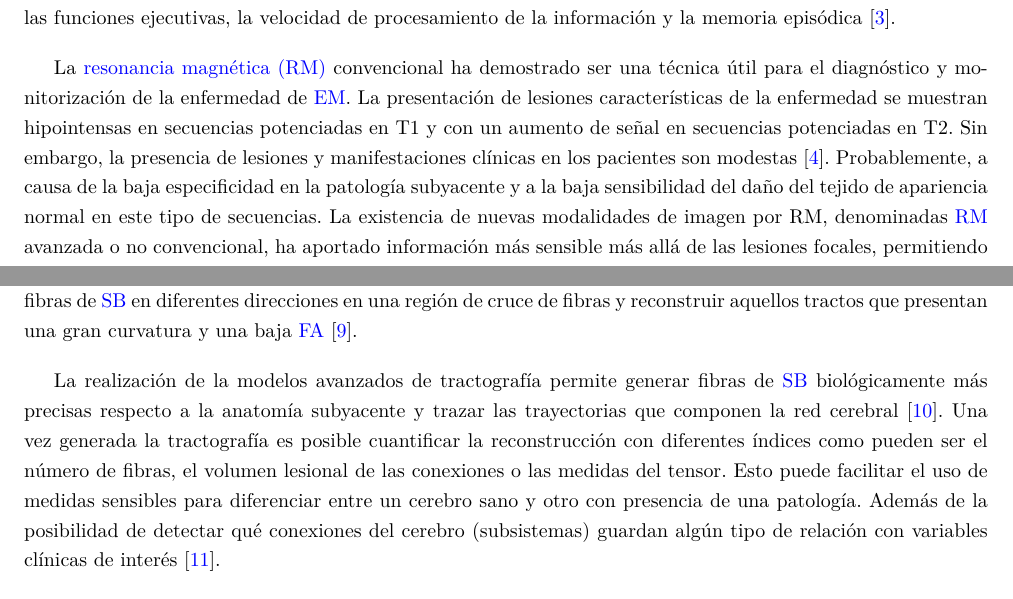
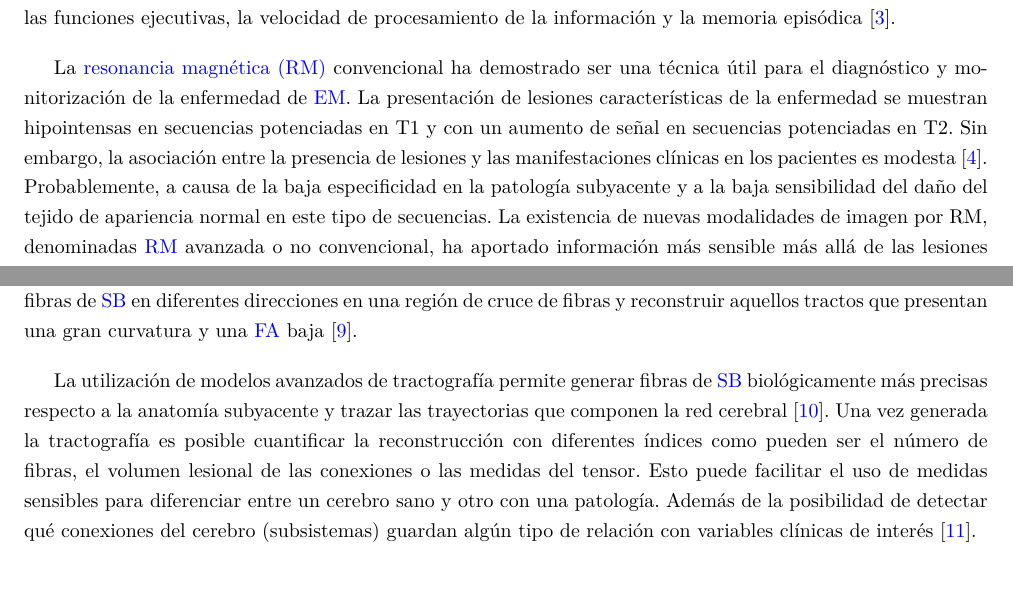
Before and after one commit to efrain70/TFM_Multiple_Sclerosis_ML, a LaTeX thesis (main.tex, which reads prolegomeno/introduccion.tex): two parts of pages 17 and 18 of 69, joined at a grey line, cut so that both start at the same text. Compiled offline with pdfLaTeX.

Commit message:
Updates from ShareLaTeX

```diff
--- a/prolegomeno/introduccion.tex
+++ b/prolegomeno/introduccion.tex
@@ -1,11 +1,11 @@
 
 La \gls{em} es una enfermedad neurodegenerativa crónica, inflamatoria y desmielinizante del \gls{snc}, de carácter autoinmune y considerada como una de las causas más importantes de discapacidad física y cognitiva en adultos jóvenes \cite{Rocca2015ClinicalSclerosis}. Esta enfermedad se caracteriza principalmente por la presencia de placas desmielinizadas focales, y por una afectación microestructural difusa más allá de las lesiones en la \gls{sban} y la \gls{sgan}. Ambos componentes son los responsables de la atrofia cerebral y, en cierta medida, están asociados con la discapacidad cognitiva \cite{Kutzelnigg2014PathologyDiseases}. Este deterioro cognitivo está presente en el 40-70\% de los pacientes, incluso durante etapas tempranas de la enfermedad. Los déficits cognitivos más comunes son los relacionados con la atención, las funciones ejecutivas, la velocidad de procesamiento de la información y la memoria episódica \cite{Chiaravalloti2008CognitiveSclerosisb}.
 
-La \gls{rm} convencional ha demostrado ser una  técnica útil para el diagnóstico y monitorización de la enfermedad de \gls{em}.  La presentación de lesiones características de la enfermedad se muestran hipointensas en secuencias potenciadas en T1 y con un aumento de señal en secuencias potenciadas en T2. Sin embargo, la presencia de lesiones y manifestaciones clínicas en los pacientes son modestas \cite{Barkhof2002TheRevisited}. Probablemente, a causa de la baja especificidad en la patología subyacente y a la baja sensibilidad del daño del tejido de apariencia normal en este tipo de secuencias.  La existencia de nuevas modalidades de imagen por RM, denominadas \gls{rm} avanzada o no convencional, ha aportado información más sensible más allá de las lesiones focales, permitiendo estudiar el tejido de apariencia normal. Una de las modalidades más populares actualmente es la \gls{drm}. Esta técnica de \gls{rm} se basa en el estudio del movimiento de las moléculas de agua y permite caracterizar las trayectorias de \gls{sb} de forma no invasiva, dado que en la \gls{sb} este movimiento de moléculas de agua predomina en la dirección paralela al axón y se encuentra limitado en su dirección perpendicular \cite{Basser2000InDatab}.  Por tanto, a partir de la \gls{drm} podemos obtener datos cuantitativos y patológicamente más específicos capaces de detectar cambios en la integridad microestructural en \gls{sban} y \gls{sgan}. A partir de la \gls{drm} podemos obtener unas medidas que se conocen como \gls{dti}. Estas medidas cuantifican la direccionalidad y magnitud del movimiento de las moléculas de agua en el espacio tridimensional. Dado que existe una fuerte direccionalidad debido a la presencia de mielina y axones en la \gls{sb}, el movimiento es anisotrópico y puede representarse como una elipsoide, donde el semieje principal indica la máxima difusividad. La elipsoide se puede parametrizar por un conjunto de vectores y valores propios que nos proporcionan unos índices sensibles a la integridad del tejido. El más común es la \gls{fa}. La \gls{fa} es una variable numérica cuyos valores oscilan entre 0 (máxima isotropía) y 1 (máxima anisotropía). La \gls{fa} es mayor en la \gls{sb} que en la \gls{sg}, debido a que la movilidad del agua está altamente influenciada por la organización de las fibras nerviosas. Por este motivo, el valor de \gls{fa} es comúnmente utilizado en los estudios como un marcador de la integridad estructural, ya que la pérdida de barreras reduce el grado de anisotropía (menor \gls{fa}). Hay otros valores del tensor que se pueden cuantificar como: la \gls{md}, la \gls{ad} y la \gls{rd}. Mientras que la \gls{fa} y la \gls{md} se han asociado a diversos cambios patológicos en el tejido, los cambios de \gls{ad} y \gls{rd} se han asociado con daño axonal y desmielinización principalmente en estudios con modelos animales \cite{Song2005DemyelinationBrain}.
+La \gls{rm} convencional ha demostrado ser una  técnica útil para el diagnóstico y monitorización de la enfermedad de \gls{em}.  La presentación de lesiones características de la enfermedad se muestran hipointensas en secuencias potenciadas en T1 y con un aumento de señal en secuencias potenciadas en T2. Sin embargo, la asociación entre la presencia de lesiones y las manifestaciones clínicas en los pacientes es modesta \cite{Barkhof2002TheRevisited}. Probablemente, a causa de la baja especificidad en la patología subyacente y a la baja sensibilidad del daño del tejido de apariencia normal en este tipo de secuencias.  La existencia de nuevas modalidades de imagen por RM, denominadas \gls{rm} avanzada o no convencional, ha aportado información más sensible más allá de las lesiones focales, permitiendo estudiar el tejido de apariencia normal. Una de las modalidades más populares actualmente es la \gls{drm}. Esta técnica de \gls{rm} se basa en el estudio del movimiento de las moléculas de agua y permite caracterizar las trayectorias de \gls{sb} de forma no invasiva, dado que en la \gls{sb} este movimiento de moléculas de agua predomina en la dirección paralela al axón y se encuentra limitado en su dirección perpendicular \cite{Basser2000InDatab}.  Por tanto, a partir de la \gls{drm} podemos obtener datos cuantitativos y patológicamente más específicos capaces de detectar cambios en la integridad microestructural en \gls{sban} y \gls{sgan}. A partir de la \gls{drm} podemos obtener unas medidas que se conocen como \gls{dti}. Estas medidas cuantifican la direccionalidad y magnitud del movimiento de las moléculas de agua en el espacio tridimensional. Dado que existe una fuerte direccionalidad debido a la presencia de mielina y axones en la \gls{sb}, el movimiento es anisotrópico y puede representarse como una elipsoide, donde el semieje principal indica la máxima difusividad. La elipsoide se puede parametrizar por un conjunto de vectores y valores propios que nos proporcionan unos índices sensibles a la integridad del tejido. El más común es la \gls{fa}. La \gls{fa} es una variable numérica cuyos valores oscilan entre 0 (máxima isotropía) y 1 (máxima anisotropía). La \gls{fa} es mayor en la \gls{sb} que en la \gls{sg}, debido a que la movilidad del agua está altamente influenciada por la organización de las fibras nerviosas. Por este motivo, el valor de \gls{fa} es comúnmente utilizado en los estudios como un marcador de la integridad estructural, ya que la pérdida de barreras reduce el grado de anisotropía (menor \gls{fa}). Hay otros valores del tensor que se pueden cuantificar como: la \gls{md}, la \gls{ad} y la \gls{rd}. Mientras que la \gls{fa} y la \gls{md} se han asociado a diversos cambios patológicos en el tejido, los cambios de \gls{ad} y \gls{rd} se han asociado con daño axonal y desmielinización principalmente en estudios con modelos animales \cite{Song2005DemyelinationBrain}.
 
-Mediante el tensor de difusión es posible generar una representación de las fibras de la \gls{sb} o tractografía. La tractografía utiliza la dirección de máxima difusividad entre vóxeles cercanos para trazar las diferentes conexiones que componen la red cerebral. Sin embargo, esta aproximación es muy simplista dado que el modelo por \gls{dti} no es capaz de descomponer las diferentes fibras contenidas en un solo vóxel. La estructura local de la SB presenta regiones de cruce, dobleces o dispersión de fibras en más del 90\% de los vóxeles \cite{Jeurissen2013InvestigatingImaging}. El uso de modelos avanzados de tractografía proporciona una representación de mayor resolución angular permitiendo diferenciar  diferentes máximos locales dentro de un único vóxel \cite{Tuch2002HighHeterogeneity}. Gracias a esto se puede descomponer las fibras de \gls{sb} en diferentes direcciones en una región de cruce de fibras y reconstruir aquellos tractos que presentan una gran curvatura y una baja \gls{fa} \cite{Martinez-Heras2015ImprovedRadiation}.
+Mediante el tensor de difusión es posible generar una representación de las fibras de la \gls{sb} o tractografía. La tractografía utiliza la dirección de máxima difusividad entre vóxeles cercanos para trazar las diferentes conexiones que componen la red cerebral. Sin embargo, esta aproximación es muy simplista dado que el modelo por \gls{dti} no es capaz de descomponer las diferentes fibras contenidas en un solo vóxel. La estructura local de la SB presenta regiones de cruce, dobleces o dispersión de fibras en más del 90\% de los vóxeles \cite{Jeurissen2013InvestigatingImaging}. El uso de modelos avanzados de tractografía proporciona una representación de mayor resolución angular permitiendo diferenciar  diferentes máximos locales dentro de un único vóxel \cite{Tuch2002HighHeterogeneity}. Gracias a esto se puede descomponer las fibras de \gls{sb} en diferentes direcciones en una región de cruce de fibras y reconstruir aquellos tractos que presentan una gran curvatura y una \gls{fa} baja \cite{Martinez-Heras2015ImprovedRadiation}.
 
-La realización de la modelos avanzados de tractografía permite generar fibras de \gls{sb} biológicamente más precisas respecto a la anatomía subyacente y trazar las trayectorias que componen la red cerebral \cite{Rubinov2010ComplexInterpretations}. Una vez generada la  tractografía es posible cuantificar la reconstrucción con diferentes índices como pueden ser el número de fibras, el volumen lesional de las conexiones o las medidas del tensor. Esto puede facilitar el uso de medidas sensibles para diferenciar entre un cerebro sano y otro con presencia de una patología. Además de la posibilidad de detectar qué conexiones del cerebro (subsistemas) guardan algún tipo de relación con variables clínicas de interés \cite{Llufriu2017StructuralSclerosis}.
+La utilización de modelos avanzados de tractografía permite generar fibras de \gls{sb} biológicamente más precisas respecto a la anatomía subyacente y trazar las trayectorias que componen la red cerebral \cite{Rubinov2010ComplexInterpretations}. Una vez generada la  tractografía es posible cuantificar la reconstrucción con diferentes índices como pueden ser el número de fibras, el volumen lesional de las conexiones o las medidas del tensor. Esto puede facilitar el uso de medidas sensibles para diferenciar entre un cerebro sano y otro con una patología. Además de la posibilidad de detectar qué conexiones del cerebro (subsistemas) guardan algún tipo de relación con variables clínicas de interés \cite{Llufriu2017StructuralSclerosis}.
 
 A través de la cuantificación de este tipo de medidas sensibles a la microestructura tisular se pueden relacionar cambios patológicos de la \gls{sban} sensibles al deterioro cognitivo en pacientes con \gls{em} \cite{Gabilondo2014Trans-synapticSclerosis} \cite{Llufriu2017StructuralSclerosis}. Otra herramienta útil para la detección de anomalías de la red cerebral es la teoría de grafos \cite{Bullmore2009ComplexSystems}. Esta metodología permite caracterizar varios aspectos de la estructura de la red, designando las distintas regiones de interés (\gls{sg}) como nodos de un grafo y las conexiones entre estos nodos como aristas (\gls{sb}). Este planteamiento ha facilitado la comprensión de la arquitectura de la red cerebral. Basándose en estos métodos, estudios recientes han demostrado que el cerebro no puede ser considerado simplemente como una gran red interconectada, sino más bien una colección jerárquica de redes de ámbito local que cooperan paralelamente y son capaces de optimizar información por medio de diferentes estructuras modulares \cite{Sporns2011NetworksBrain}. El uso de estas herramientas de análisis en pacientes con \gls{em} ha demostrado que la red cerebral de estos pacientes tiene una menor capacidad para intercambiar y procesar información eficazmente. Además, la existencia de mecanismos de desconexión ha sido descrita como una causa importante en la manifestación de la alteración cognitiva en la \gls{em} \cite{Shu2011DiffusionSclerosis} \cite{Llufriu2017StructuralSclerosis} \cite{Bozzali2013AnatomicalSclerosis} \cite{Louapre2014BrainStudy} \cite{Dineen2009DisconnectionSclerosis}. Sin embargo, a pesar de estos importantes hallazgos, hay que tener en cuenta otros factores que pueden relacionarse con el rendimiento cognitivo como el volumen lesional y el daño tisular local de la \gls{sb} \cite{Stellmann2017ReducedMS} \cite{Ouellette2018LesionSclerosis.}.
 
```
Also changed, not shown: prolegomeno/estadoarte.tex (+2 -2 lines).
